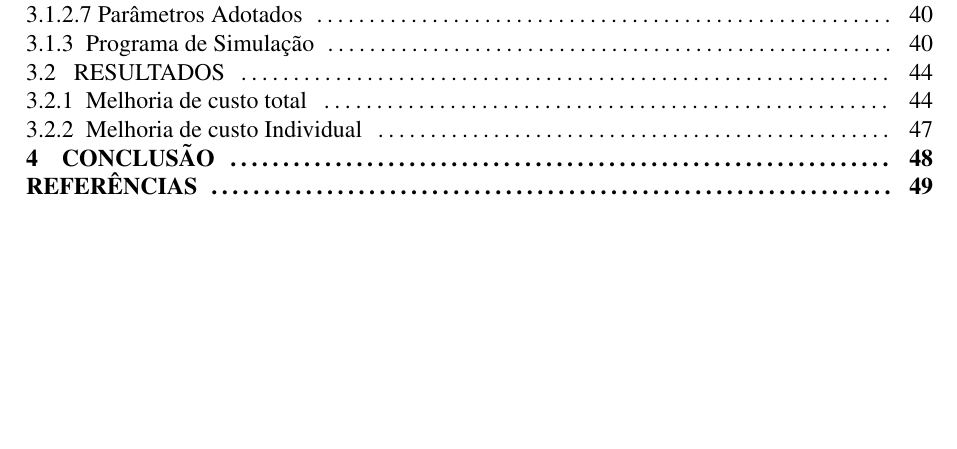
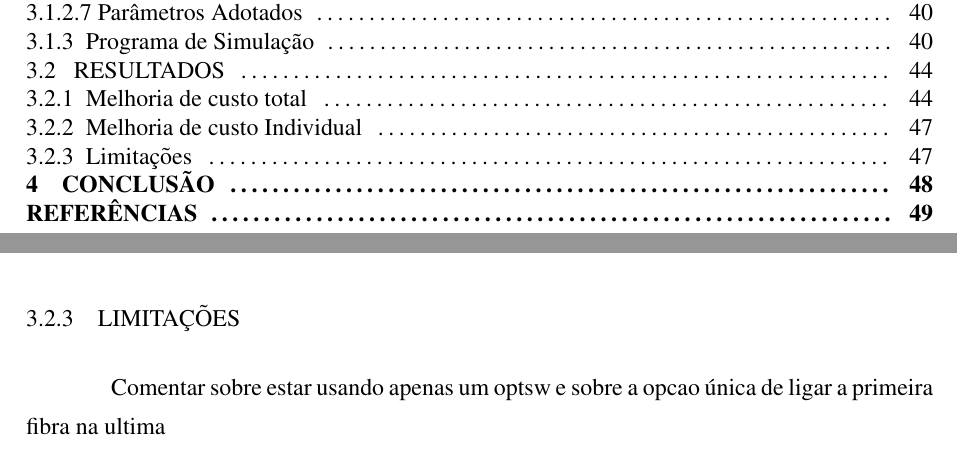
Before and after one commit to danieloleinik/Dissertacao, a LaTeX thesis (Dissertacao/monografia.tex, which reads Dissertacao/Proposta.tex): part of page 12 of 50 before the commit and two parts of pages 12 and 47 of 50 after it, the two joined at a grey line, cut so that both start at the same text, the shorter picture padded with empty space. Compiled offline with pdfLaTeX; a LaTeX package or settings file that is missing is left out.

Commit message:
adicionada secao limitacoes

```diff
--- a/Dissertacao/Proposta.tex
+++ b/Dissertacao/Proposta.tex
@@ -449,3 +449,6 @@ Baseando-se na conclusão de que a influência da valência no desempenho do BSN
 
 \subsection{Melhoria de custo Individual}
 Conforme explicitado em \ref{subsection-custo-da-rede}, além de significativa melhora no custo total da rede, o BSN apresenta um ótimo resultado ao avaliar-se o custo individual para comunicação entre o nó central e cada um dos demais.
+
+\subsection{Limitações}
+Comentar sobre estar usando apenas um optsw e sobre a opcao única de ligar a primeira fibra na ultima
```
